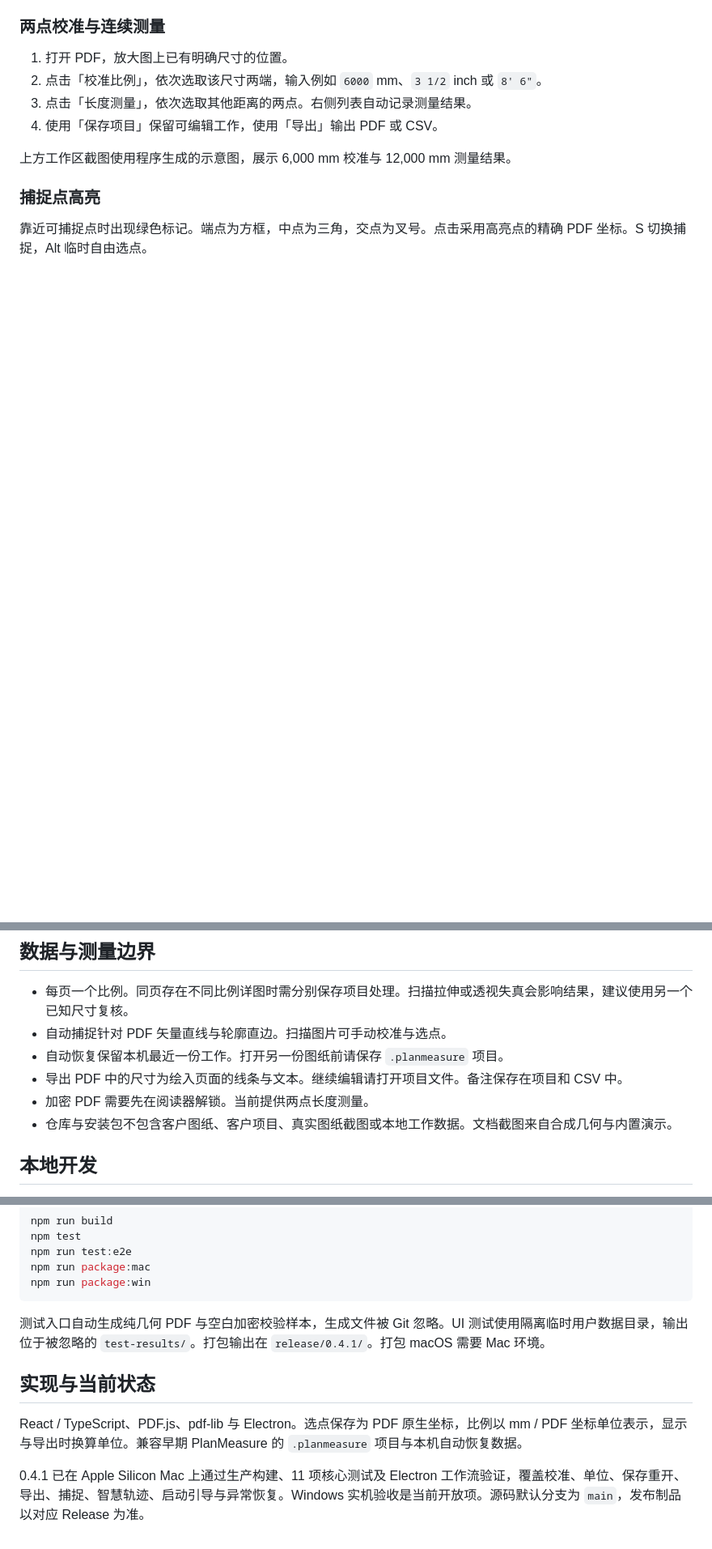
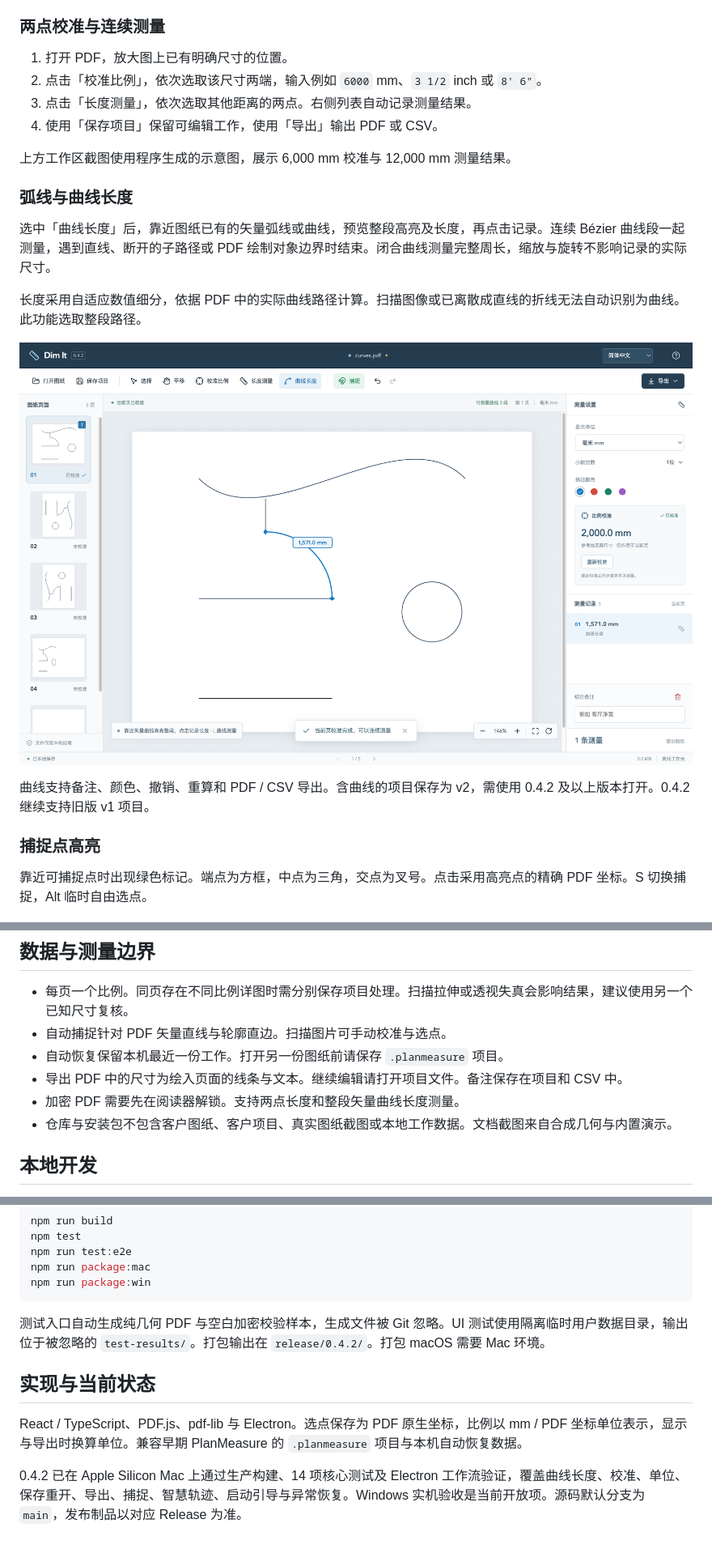
Before and after one commit to bzbaizhen/dim-it, a Markdown page: README.md, 3 parts joined by grey strips. Shown at 81% size. Drawn GitHub-style; pictures changed too: docs/images/curve-length.png (added); blank space fills up the shorter version.

````diff
--- a/README.md
+++ b/README.md
@@ -40,6 +41,16 @@
 4. 使用「保存项目」保留可编辑工作，使用「导出」输出 PDF 或 CSV。
 
 上方工作区截图使用程序生成的示意图，展示 6,000 mm 校准与 12,000 mm 测量结果。
+
+### 弧线与曲线长度
+
+选中「曲线长度」后，靠近图纸已有的矢量弧线或曲线，预览整段高亮及长度，再点击记录。连续 Bézier 曲线段一起测量，遇到直线、断开的子路径或 PDF 绘制对象边界时结束。闭合曲线测量完整周长，缩放与旋转不影响记录的实际尺寸。
+
+长度采用自适应数值细分，依据 PDF 中的实际曲线路径计算。扫描图像或已离散成直线的折线无法自动识别为曲线。此功能选取整段路径。
+
+![曲线整段长度测量](docs/images/curve-length.png)
+
+曲线支持备注、颜色、撤销、重算和 PDF / CSV 导出。含曲线的项目保存为 v2，需使用 0.4.2 及以上版本打开。0.4.2 继续支持旧版 v1 项目。
 
 ### 捕捉点高亮
 
@@ -81,7 +93,7 @@ Windows 也支持 Ctrl + Y 重做。
 - 自动捕捉针对 PDF 矢量直线与轮廓直边。扫描图片可手动校准与选点。
 - 自动恢复保留本机最近一份工作。打开另一份图纸前请保存 `.planmeasure` 项目。
 - 导出 PDF 中的尺寸为绘入页面的线条与文本。继续编辑请打开项目文件。备注保存在项目和 CSV 中。
-- 加密 PDF 需要先在阅读器解锁。当前提供两点长度测量。
+- 加密 PDF 需要先在阅读器解锁。支持两点长度和整段矢量曲线长度测量。
 - 仓库与安装包不包含客户图纸、客户项目、真实图纸截图或本地工作数据。文档截图来自合成几何与内置演示。
 
 ## 本地开发
@@ -103,10 +115,10 @@ npm run package:mac
 npm run package:win
 ```
 
-测试入口自动生成纯几何 PDF 与空白加密校验样本，生成文件被 Git 忽略。UI 测试使用隔离临时用户数据目录，输出位于被忽略的 `test-results/`。打包输出在 `release/0.4.1/`。打包 macOS 需要 Mac 环境。
+测试入口自动生成纯几何 PDF 与空白加密校验样本，生成文件被 Git 忽略。UI 测试使用隔离临时用户数据目录，输出位于被忽略的 `test-results/`。打包输出在 `release/0.4.2/`。打包 macOS 需要 Mac 环境。
 
 ## 实现与当前状态
 
 React / TypeScript、PDF.js、pdf-lib 与 Electron。选点保存为 PDF 原生坐标，比例以 mm / PDF 坐标单位表示，显示与导出时换算单位。兼容早期 PlanMeasure 的 `.planmeasure` 项目与本机自动恢复数据。
 
-0.4.1 已在 Apple Silicon Mac 上通过生产构建、11 项核心测试及 Electron 工作流验证，覆盖校准、单位、保存重开、导出、捕捉、智慧轨迹、启动引导与异常恢复。Windows 实机验收是当前开放项。源码默认分支为 `main`，发布制品以对应 Release 为准。
+0.4.2 已在 Apple Silicon Mac 上通过生产构建、14 项核心测试及 Electron 工作流验证，覆盖曲线长度、校准、单位、保存重开、导出、捕捉、智慧轨迹、启动引导与异常恢复。Windows 实机验收是当前开放项。源码默认分支为 `main`，发布制品以对应 Release 为准。
````
Also changed, not shown: other parts of README.md (+3 -1 lines), README.en.md (+16 -4 lines), 13 other files.
